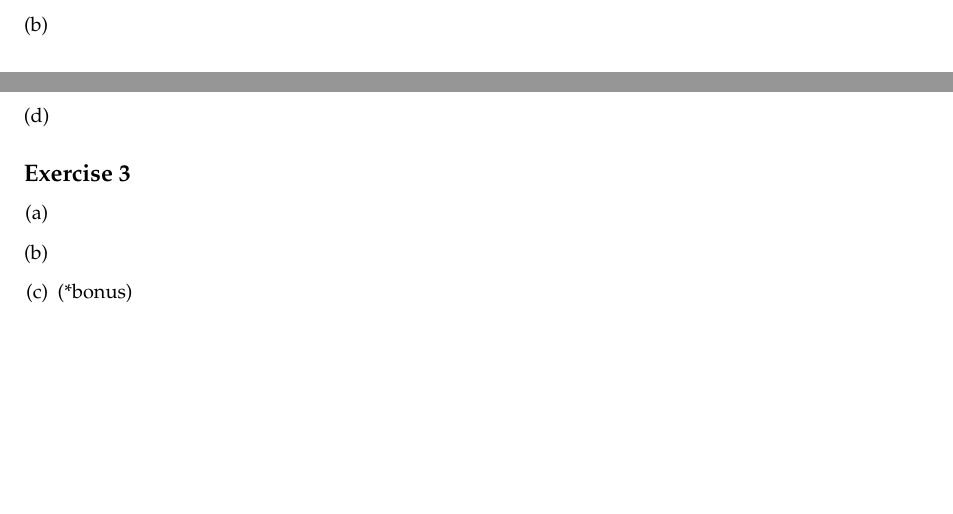
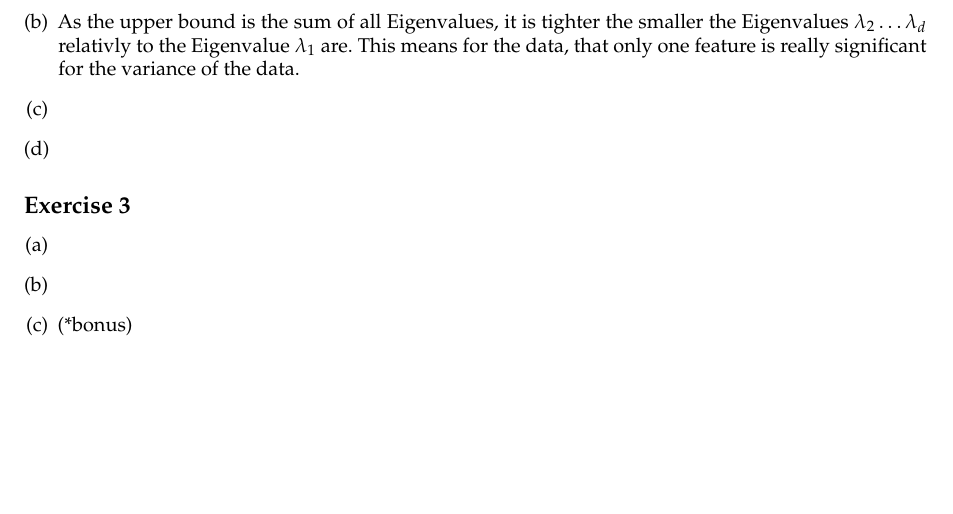
Before and after one commit to TN1ck/ml1, a LaTeX document (Hausaufgabe 3/ha3.tex): two parts of pages 4 and 5 of 5 before the commit and part of page 5 of 5 after it, the two joined at a grey line, cut at the place of the change. Compiled offline with LaTeX, dvips and Ghostscript.

Commit message:
sort of answered 2b

```diff
--- a/Hausaufgabe 3/ha3.tex
+++ b/Hausaufgabe 3/ha3.tex
@@ -172,7 +172,7 @@ We use three facts to prove this:
 \tr(S) = \tr(Q\Lambda Q^T) = \tr(\Lambda) = \sum_{k = 1}^{d} \lambda_k
 \end{align*}
 The trace of $S$ is therefore the sum of all it's Eigenvalues, which is trivially an upper-bound for the largest Eigenvalue $\lambda_1$.
-\item
+\item As the upper bound is the sum of all Eigenvalues, it is tighter the smaller the Eigenvalues $\lambda_2 \dots \lambda_d$ relativly to the Eigenvalue $\lambda_1$ are. This means for the data, that only one feature is really significant for the variance of the data.
 \item
 \item
 \end{enumerate}
```
